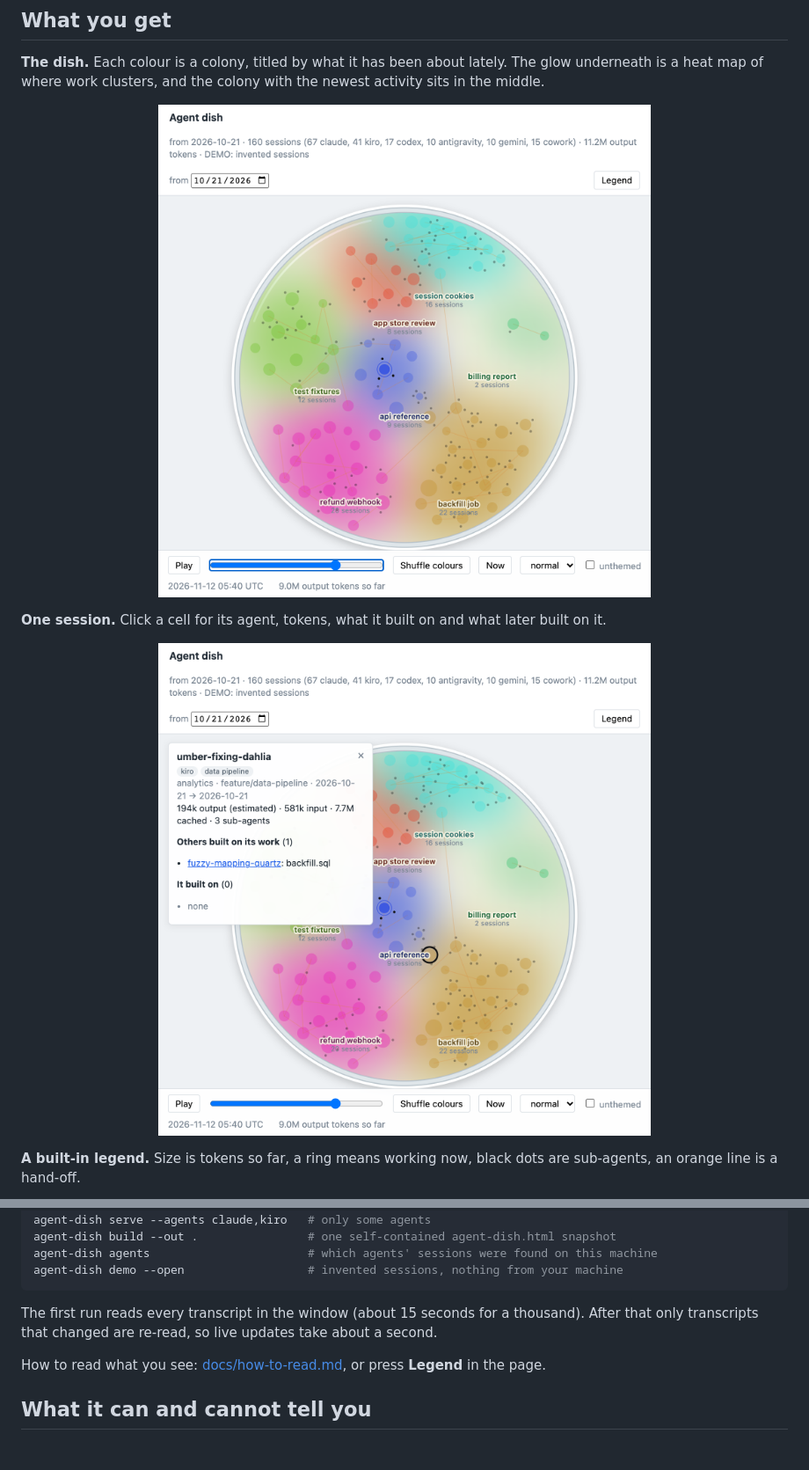
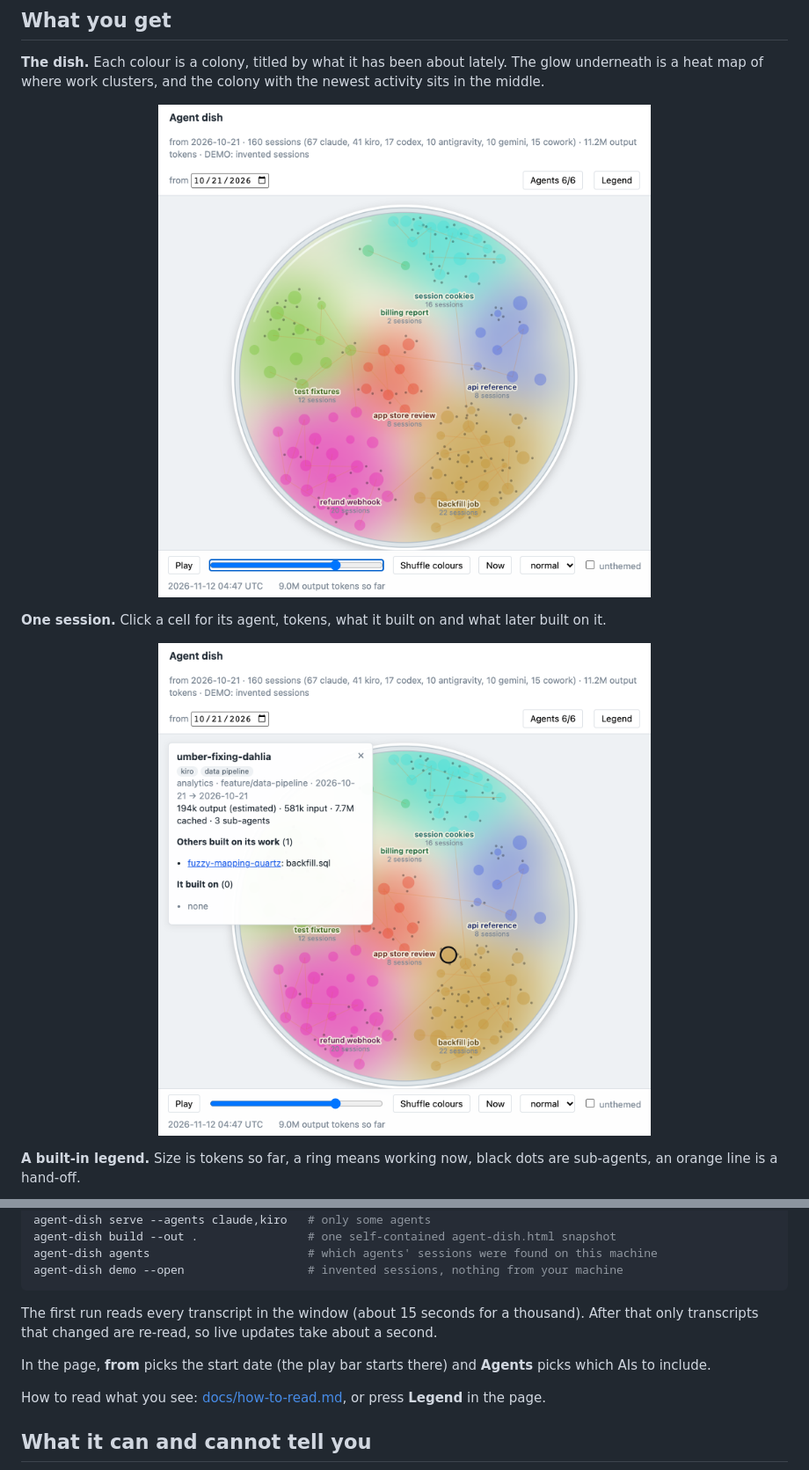
Before and after one commit to kamingfung/agent-dish, a Markdown page: README.md, 2 parts joined by grey strips. Shown at 88% size. GitHub-like rendering; pictures changed too: docs/media/card.png, docs/media/dish.png; blank space fills up the shorter version.

Commit message:
Page: an Agents menu to choose which AIs to include; the from-date now starts the play bar and the token counts; refreshed README images

```diff
--- a/README.md
+++ b/README.md
@@ -94,6 +94,8 @@ agent-dish demo --open                  # invented sessions, nothing from your m
 The first run reads every transcript in the window (about 15 seconds for a thousand). After that only transcripts that
 changed are re-read, so live updates take about a second.
 
+In the page, **from** picks the start date (the play bar starts there) and **Agents** picks which AIs to include.
+
 How to read what you see: [docs/how-to-read.md](https://github.com/kamingfung/agent-dish/blob/main/docs/how-to-read.md), or press **Legend** in the page.
 
 ## What it can and cannot tell you
```
Also changed, not shown: CHANGELOG.md (+2 -0 lines), docs/how-to-read.md (+6 -0 lines), docs/media/legend.png, 6 other files.
